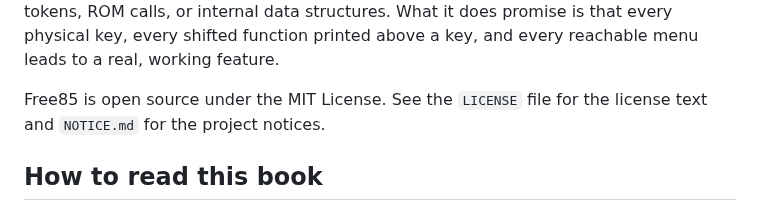
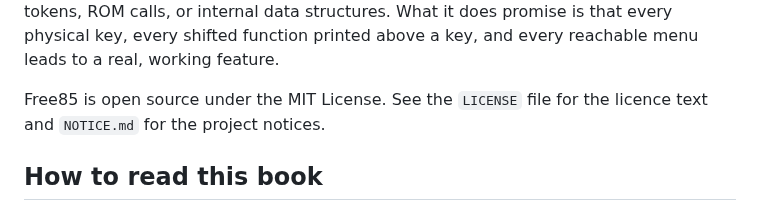
Before and after one commit to chriswilson2020/Free85, a Markdown page: docs/guidebook/00-front-matter.md, the part around the change. Rendered like a GitHub page.

Commit message:
Use the British spelling of licence across the three books
Co-Authored-By: Claude Fable 5 <noreply@anthropic.com>

```diff
--- a/docs/guidebook/00-front-matter.md
+++ b/docs/guidebook/00-front-matter.md
@@ -20,7 +20,7 @@ every shifted function printed above a key, and every reachable menu leads to
 a real, working feature.
 
 Free85 is open source under the MIT License. See the `LICENSE` file for the
-license text and `NOTICE.md` for the project notices.
+licence text and `NOTICE.md` for the project notices.
 
 ## How to read this book
 
```
Also changed, not shown: docs/manual/Free85-Manual.md (+1 -1 lines).
